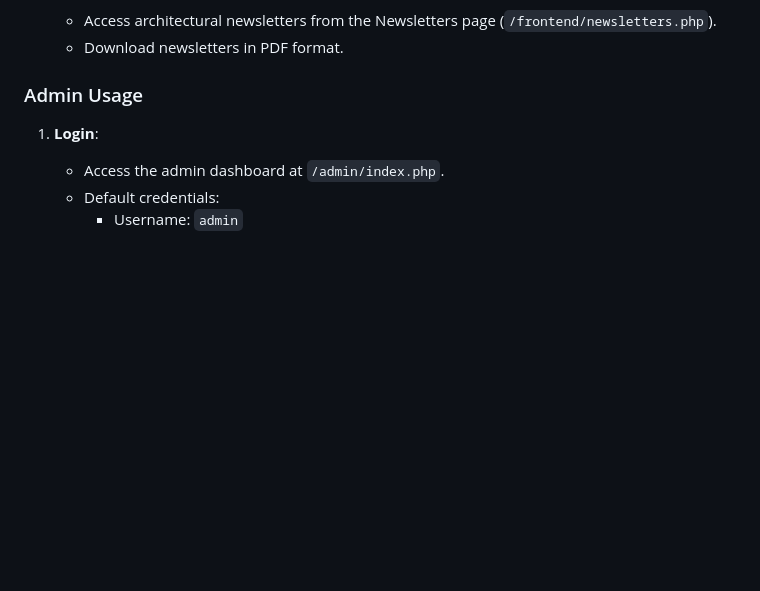
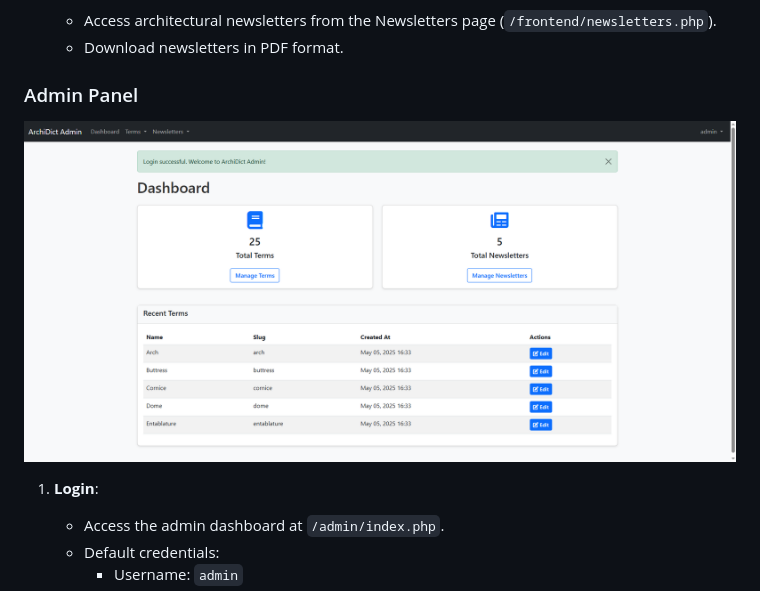
Before and after one commit to marufsiddique01/archidict, a Markdown page: README.md, the part around the change printed below. Drawn GitHub-style; pictures changed too: screenshots/admin.png (added); blank space fills up the shorter version.

```diff
--- a/README.md
+++ b/README.md
@@ -142,7 +148,9 @@ To create a comprehensive architecture dictionary that serves as a valuable educ
    - Access architectural newsletters from the Newsletters page (`/frontend/newsletters.php`).
    - Download newsletters in PDF format.
 
-### Admin Usage
+### Admin Panel
+
+![Admin Dashboard](screenshots/admin.png)
 
 1. **Login**:
    - Access the admin dashboard at `/admin/index.php`.
```
Also changed, not shown: other parts of README.md (+7 -1 lines), screenshots/frontend.png (added), screenshots/root.png (added).
